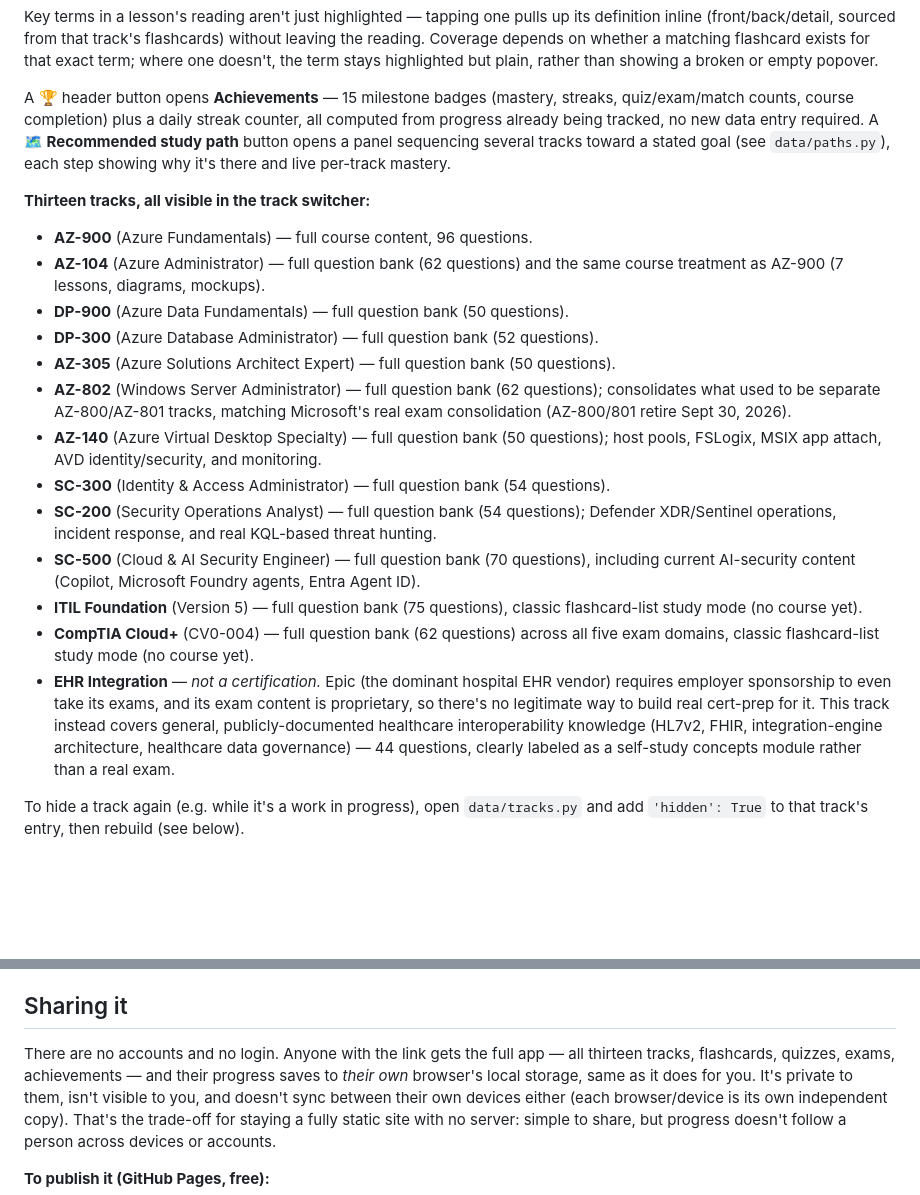
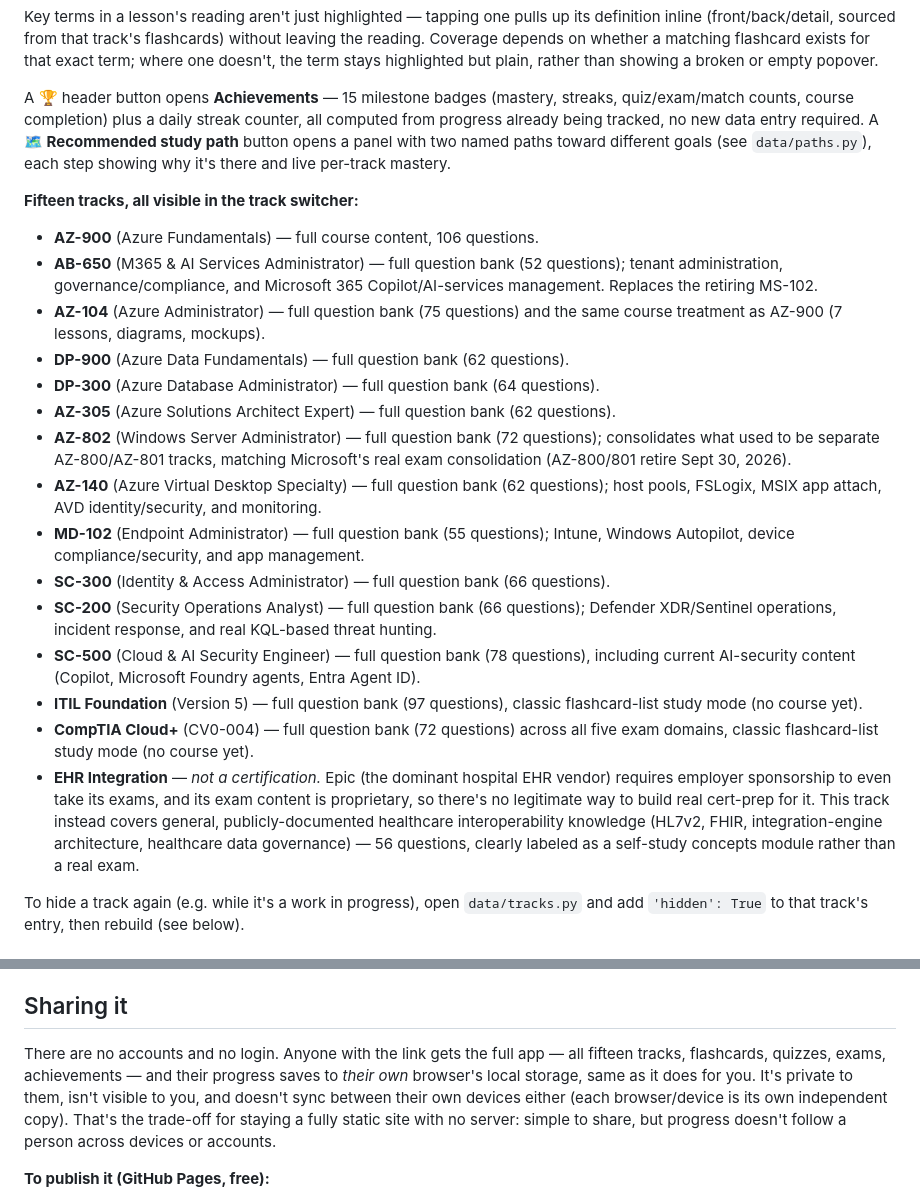
Before and after one commit to jamesctippets-ui/Study-App, a Markdown page: README.md, 2 parts joined by grey strips. GitHub-like rendering; blank space fills up the shorter version.

Commit message:
Update README for AB-650/MD-102 and 15 tracks total
Co-Authored-By: Claude Sonnet 5 <noreply@anthropic.com>
Claude-Session: https://claude.ai/code/session_0157vYcoJu7X2svheBCbytmk

```diff
--- a/README.md
+++ b/README.md
@@ -32,39 +32,44 @@ plain, rather than showing a broken or empty popover.
 A 🏆 header button opens **Achievements** — 15 milestone badges (mastery,
 streaks, quiz/exam/match counts, course completion) plus a daily streak
 counter, all computed from progress already being tracked, no new data
-entry required. A **🗺️ Recommended study path** button opens a panel
-sequencing several tracks toward a stated goal (see `data/paths.py`), each
-step showing why it's there and live per-track mastery.
+entry required. A **🗺️ Recommended study path** button opens a panel with
+two named paths toward different goals (see `data/paths.py`), each step
+showing why it's there and live per-track mastery.
 
-**Thirteen tracks, all visible in the track switcher:**
-- **AZ-900** (Azure Fundamentals) — full course content, 96 questions.
-- **AZ-104** (Azure Administrator) — full question bank (62 questions) and the
+**Fifteen tracks, all visible in the track switcher:**
+- **AZ-900** (Azure Fundamentals) — full course content, 106 questions.
+- **AB-650** (M365 & AI Services Administrator) — full question bank (52
+  questions); tenant administration, governance/compliance, and Microsoft 365
+  Copilot/AI-services management. Replaces the retiring MS-102.
+- **AZ-104** (Azure Administrator) — full question bank (75 questions) and the
   same course treatment as AZ-900 (7 lessons, diagrams, mockups).
-- **DP-900** (Azure Data Fundamentals) — full question bank (50 questions).
-- **DP-300** (Azure Database Administrator) — full question bank (52 questions).
-- **AZ-305** (Azure Solutions Architect Expert) — full question bank (50 questions).
-- **AZ-802** (Windows Server Administrator) — full question bank (62 questions);
+- **DP-900** (Azure Data Fundamentals) — full question bank (62 questions).
+- **DP-300** (Azure Database Administrator) — full question bank (64 questions).
+- **AZ-305** (Azure Solutions Architect Expert) — full question bank (62 questions).
+- **AZ-802** (Windows Server Administrator) — full question bank (72 questions);
   consolidates what used to be separate AZ-800/AZ-801 tracks, matching
   Microsoft's real exam consolidation (AZ-800/801 retire Sept 30, 2026).
-- **AZ-140** (Azure Virtual Desktop Specialty) — full question bank (50 questions);
+- **AZ-140** (Azure Virtual Desktop Specialty) — full question bank (62 questions);
   host pools, FSLogix, MSIX app attach, AVD identity/security, and monitoring.
-- **SC-300** (Identity & Access Administrator) — full question bank (54 questions).
-- **SC-200** (Security Operations Analyst) — full question bank (54 questions);
+- **MD-102** (Endpoint Administrator) — full question bank (55 questions);
+  Intune, Windows Autopilot, device compliance/security, and app management.
+- **SC-300** (Identity & Access Administrator) — full question bank (66 questions).
+- **SC-200** (Security Operations Analyst) — full question bank (66 questions);
   Defender XDR/Sentinel operations, incident response, and real KQL-based
   threat hunting.
-- **SC-500** (Cloud & AI Security Engineer) — full question bank (70 questions),
+- **SC-500** (Cloud & AI Security Engineer) — full question bank (78 questions),
   including current AI-security content (Copilot, Microsoft Foundry agents,
   Entra Agent ID).
-- **ITIL Foundation** (Version 5) — full question bank (75 questions), classic
+- **ITIL Foundation** (Version 5) — full question bank (97 questions), classic
   flashcard-list study mode (no course yet).
-- **CompTIA Cloud+** (CV0-004) — full question bank (62 questions) across all
+- **CompTIA Cloud+** (CV0-004) — full question bank (72 questions) across all
   five exam domains, classic flashcard-list study mode (no course yet).
 - **EHR Integration** — *not a certification.* Epic (the dominant hospital EHR
   vendor) requires employer sponsorship to even take its exams, and its exam
   content is proprietary, so there's no legitimate way to build real cert-prep
   for it. This track instead covers general, publicly-documented healthcare
   interoperability knowledge (HL7v2, FHIR, integration-engine architecture,
-  healthcare data governance) — 44 questions, clearly labeled as a self-study
+  healthcare data governance) — 56 questions, clearly labeled as a self-study
   concepts module rather than a real exam.
 
 To hide a track again (e.g. while it's a work in progress), open `data/tracks.py`
@@ -155,7 +160,7 @@ to install it.
 ## Sharing it
 
 There are no accounts and no login. Anyone with the link gets the full app —
-all thirteen tracks, flashcards, quizzes, exams, achievements — and their progress saves to
+all fifteen tracks, flashcards, quizzes, exams, achievements — and their progress saves to
 *their own* browser's local storage, same as it does for you. It's private to
 them, isn't visible to you, and doesn't sync between their own devices either
 (each browser/device is its own independent copy). That's the trade-off for
```
